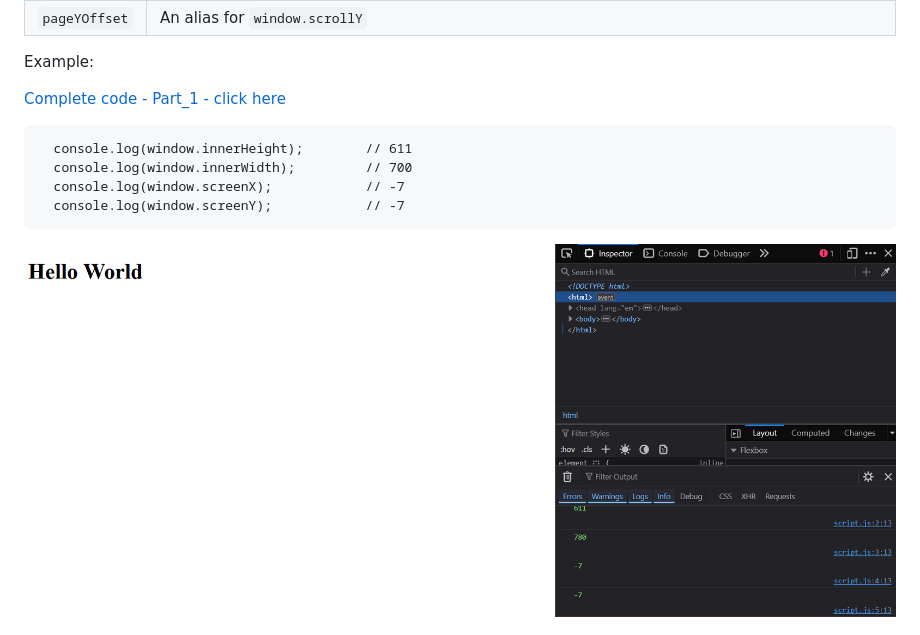
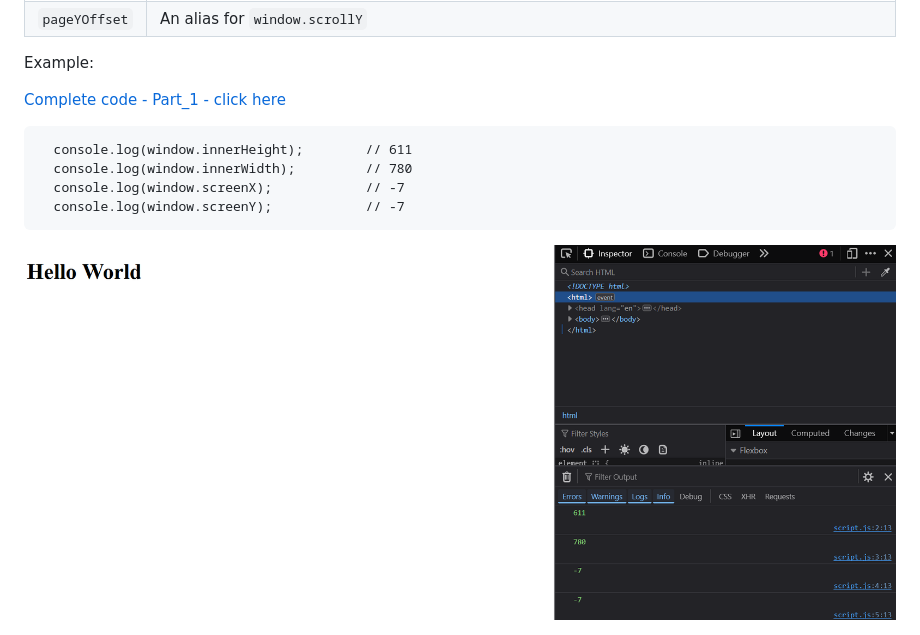
Before and after one commit to BellaMrx/BOM_Browser-Object-Model, a Markdown page: README.md, the part around the change printed below. Rendered like a GitHub page; pictures changed too: images/BOM_Part_1.png.

````diff
--- a/README.md
+++ b/README.md
@@ -38,7 +38,7 @@ Example:
 
   ```
     console.log(window.innerHeight);        // 611
-    console.log(window.innerWidth);         // 700
+    console.log(window.innerWidth);         // 780
     console.log(window.screenX);            // -7
     console.log(window.screenY);            // -7
   ```
````
Also changed, not shown: other parts of README.md (+1 -1 lines).
